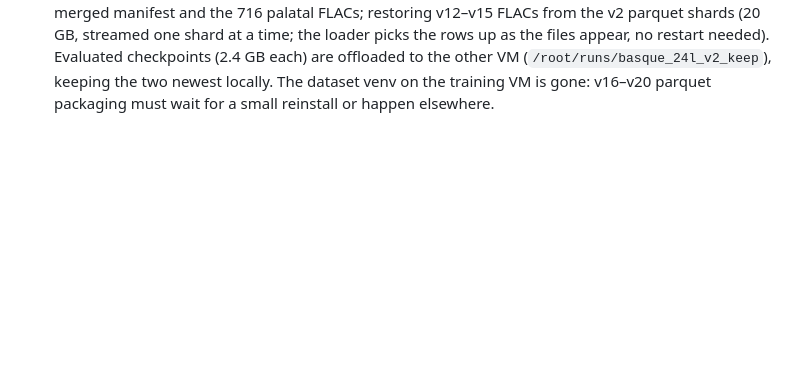
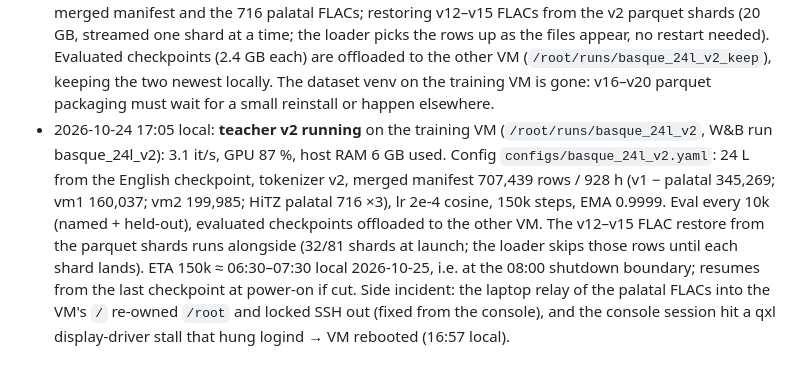
Before and after one commit to itzune/pocket-tts-basque, a Markdown page: TRAINING_PLAN_V2.md, the part around the change. Drawn GitHub-style; blank space fills up the shorter version.

Commit message:
Plan 3 log: teacher v2 running

```diff
--- a/TRAINING_PLAN_V2.md
+++ b/TRAINING_PLAN_V2.md
@@ -213,3 +213,13 @@ places to stop and reconsider; nothing after Stage 1 is started without the prev
   checkpoints (2.4 GB each) are offloaded to the other VM (`/root/runs/basque_24l_v2_keep`), keeping the
   two newest locally. The dataset venv on the training VM is gone: v16–v20 parquet packaging must wait
   for a small reinstall or happen elsewhere.
+- 2026-10-24 17:05 local: **teacher v2 running** on the training VM (`/root/runs/basque_24l_v2`, W&B run
+  basque_24l_v2): 3.1 it/s, GPU 87 %, host RAM 6 GB used. Config `configs/basque_24l_v2.yaml`: 24 L from
+  the English checkpoint, tokenizer v2, merged manifest 707,439 rows / 928 h (v1 − palatal 345,269; vm1
+  160,037; vm2 199,985; HiTZ palatal 716 ×3), lr 2e-4 cosine, 150k steps, EMA 0.9999. Eval every 10k
+  (named + held-out), evaluated checkpoints offloaded to the other VM. The v12–v15 FLAC restore from the
+  parquet shards runs alongside (32/81 shards at launch; the loader skips those rows until each shard lands).
+  ETA 150k ≈ 06:30–07:30 local 2026-10-25, i.e. at the 08:00 shutdown boundary; resumes from the last
+  checkpoint at power-on if cut. Side incident: the laptop relay of the palatal FLACs into the VM's `/`
+  re-owned `/root` and locked SSH out (fixed from the console), and
+  the console session hit a qxl display-driver stall that hung logind → VM rebooted (16:57 local).
```
